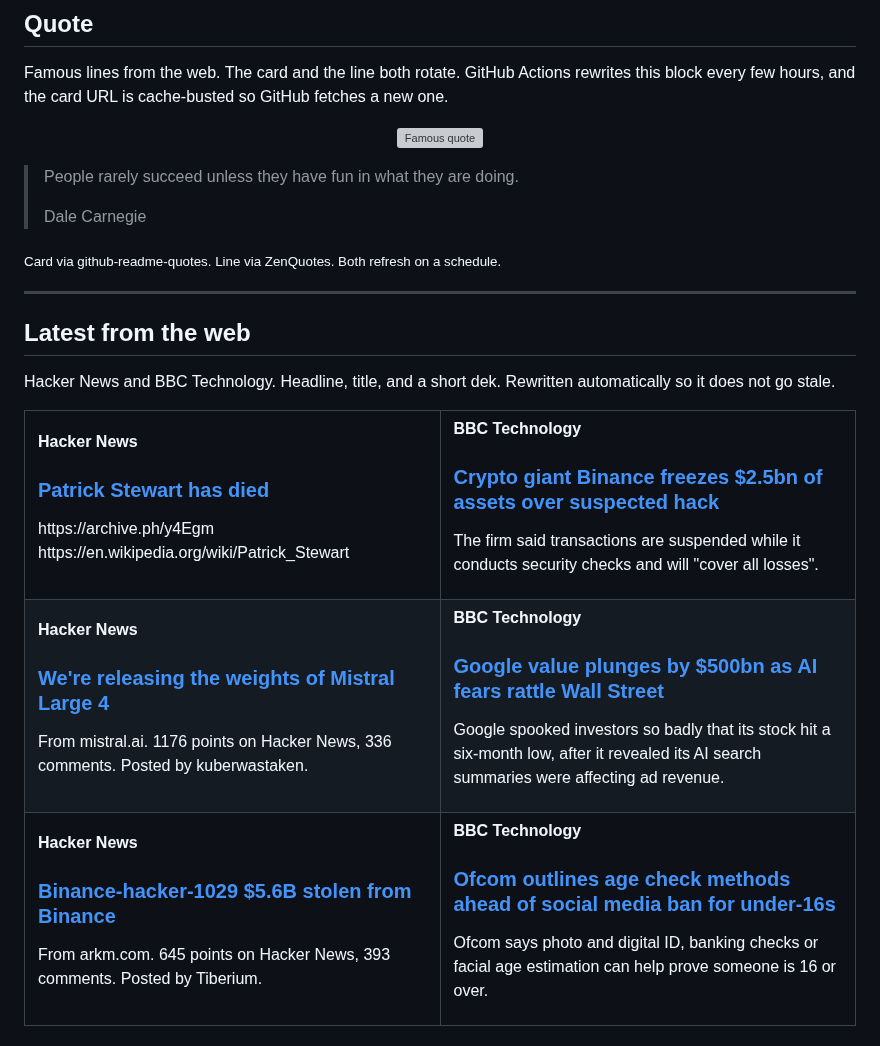
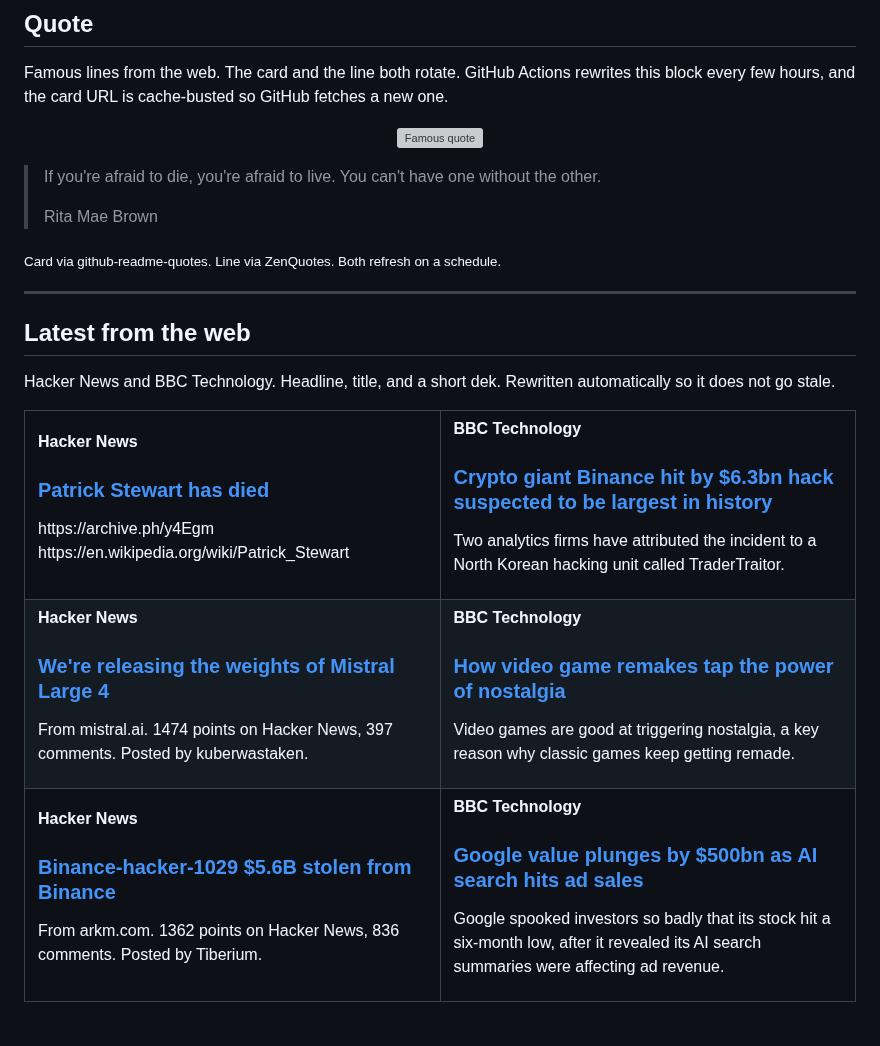
Before and after one commit to tahirkodx/tahirkodx, a Markdown page: README.md, the part around one of its changes. Rendered like a GitHub page; grey boxes are pictures that could not be loaded.

Commit message:
docs: refresh quote and news feed

```diff
--- a/README.md
+++ b/README.md
@@ -420,8 +420,8 @@ Famous lines from the web. The card and the line both rotate. GitHub Actions rew
 </p>
 
-> People rarely succeed unless they have fun in what they are doing.
+> If you're afraid to die, you're afraid to live. You can't have one without the other.
 >
-> Dale Carnegie
+> Rita Mae Brown
 
 <sub>Card via github-readme-quotes. Line via ZenQuotes. Both refresh on a schedule.</sub>
 <!--FEED:QUOTE:END-->
@@ -442,32 +442,32 @@ Hacker News and BBC Technology. Headline, title, and a short dek. Rewritten auto
     </td>
     <td width="50%" valign="top">
       <p><strong>BBC Technology</strong></p>
-      <h3><a href="https://www.bbc.co.uk/news/articles/cwg7xp8kx4v5o">Crypto giant Binance freezes $2.5bn of assets over suspected hack</a></h3>
-      <p>The firm said transactions are suspended while it conducts security checks and will "cover all losses".</p>
+      <h3><a href="https://www.bbc.co.uk/news/articles/cwg7xp8kx4v5o">Crypto giant Binance hit by $6.3bn hack suspected to be largest in history</a></h3>
+      <p>Two analytics firms have attributed the incident to a North Korean hacking unit called TraderTraitor.</p>
     </td>
   </tr>
   <tr>
     <td width="50%" valign="top">
       <p><strong>Hacker News</strong></p>
       <h3><a href="https://mistral.ai/news/mistral-large-4-oss/">We're releasing the weights of Mistral Large 4</a></h3>
-      <p>From mistral.ai. 1176 points on Hacker News, 336 comments. Posted by kuberwastaken.</p>
+      <p>From mistral.ai. 1474 points on Hacker News, 397 comments. Posted by kuberwastaken.</p>
     </td>
     <td width="50%" valign="top">
       <p><strong>BBC Technology</strong></p>
-      <h3><a href="https://www.bbc.co.uk/news/articles/cm9qzdqpxy48o">Google value plunges by $500bn as AI fears rattle Wall Street</a></h3>
-      <p>Google spooked investors so badly that its stock hit a six-month low, after it revealed its AI search summaries were affecting ad revenue.</p>
+      <h3><a href="https://www.bbc.co.uk/news/articles/cm9qz428nnljo">How video game remakes tap the power of nostalgia</a></h3>
+      <p>Video games are good at triggering nostalgia, a key reason why classic games keep getting remade.</p>
     </td>
   </tr>
   <tr>
     <td width="50%" valign="top">
       <p><strong>Hacker News</strong></p>
       <h3><a href="https://arkm.com/explorer/entity/21a94755-f604-45e5-9501-6542e23005e8">Binance-hacker-1029  $5.6B stolen from Binance</a></h3>
-      <p>From arkm.com. 645 points on Hacker News, 393 comments. Posted by Tiberium.</p>
+      <p>From arkm.com. 1362 points on Hacker News, 836 comments. Posted by Tiberium.</p>
     </td>
     <td width="50%" valign="top">
       <p><strong>BBC Technology</strong></p>
-      <h3><a href="https://www.bbc.co.uk/news/articles/c6ly3027820lo">Ofcom outlines age check methods ahead of social media ban for under-16s</a></h3>
-      <p>Ofcom says photo and digital ID, banking checks or facial age estimation can help prove someone is 16 or over.</p>
+      <h3><a href="https://www.bbc.co.uk/news/articles/cm9qzdqpxy48o">Google value plunges by $500bn as AI search hits ad sales</a></h3>
+      <p>Google spooked investors so badly that its stock hit a six-month low, after it revealed its AI search summaries were affecting ad revenue.</p>
     </td>
   </tr>
 </table>
```
Also changed, not shown: other parts of README.md (+2 -2 lines).
